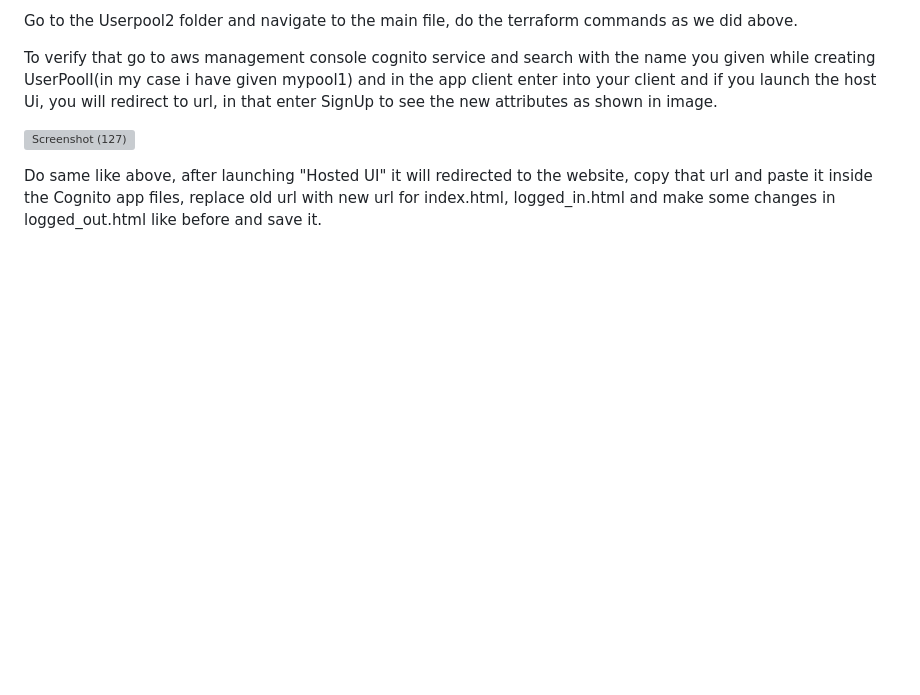
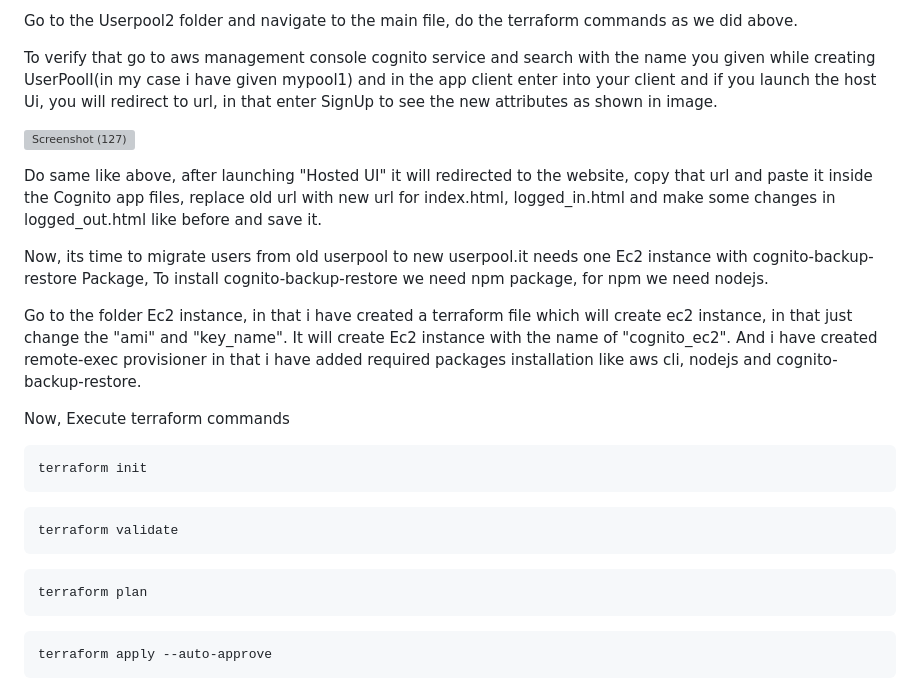
Before and after one commit to mugaliraghu/cognito-userpool-migration-using-terraform, a Markdown page: README.md, the part around the change. Drawn GitHub-style; blank space fills up the shorter version; grey boxes are pictures that could not be loaded.

````diff
--- a/README.md
+++ b/README.md
@@ -88,3 +88,21 @@ To verify that go to aws management console cognito service and search with the
 ![Screenshot (127)](https://user-images.githubusercontent.com/120295902/236803734-bc561cf4-36f7-41a5-a9ff-916ec8ab47bd.png)
 
  Do same like above, after launching "Hosted UI" it will redirected to the website, copy that url and paste it inside the Cognito app files, replace old url  with new url for index.html, logged_in.html and make some changes in logged_out.html like before and save it.
+
+ Now, its time to migrate users from old userpool to new userpool.it needs one Ec2 instance with cognito-backup-restore Package, To install cognito-backup-restore we need npm package, for   npm we need nodejs.
+
+ Go to the folder Ec2 instance, in that i have created a terraform file which will create ec2 instance, in that just change the "ami" and "key_name". It will create Ec2 instance with       the  name of "cognito_ec2". And i have created remote-exec provisioner in that i have added required packages installation like aws cli, nodejs and cognito-backup-restore.
+
+Now, Execute terraform commands
+```t
+terraform init
+```
+```t
+terraform validate
+```
+```t
+terraform plan
+```
+```t
+terraform apply --auto-approve
+```
````
